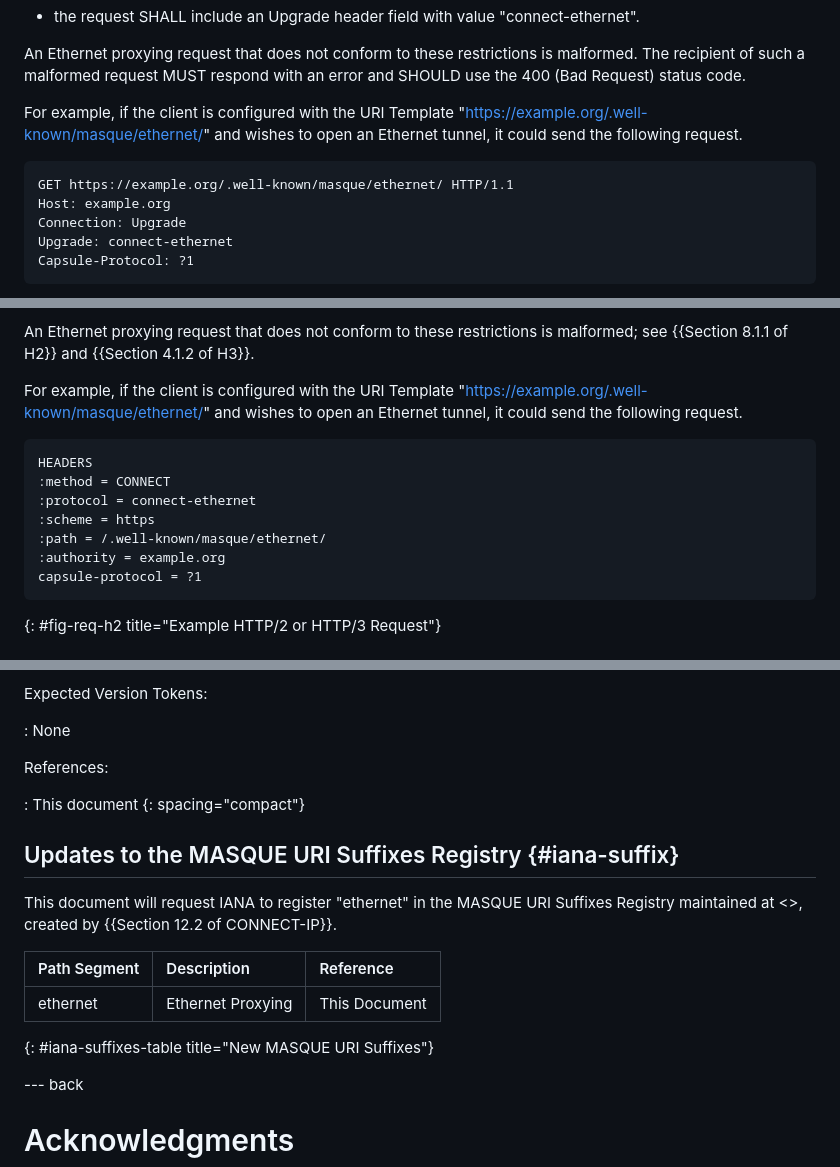
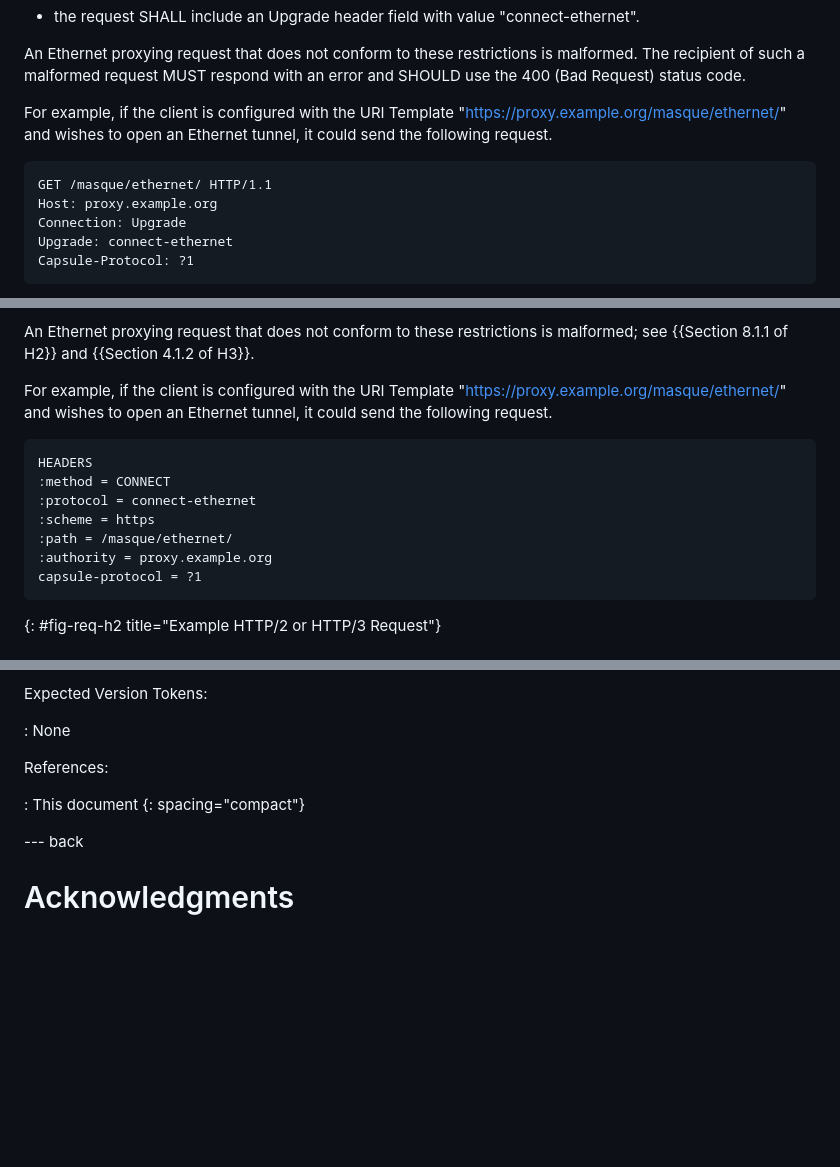
Before and after one commit to ietf-wg-masque/draft-ietf-masque-connect-ethernet, a Markdown page: draft-ietf-masque-connect-ethernet.md, 3 parts joined by grey strips. Drawn GitHub-style; blank space fills up the shorter version.

Commit message:
Remove .well-known URIs

```diff
--- a/draft-ietf-masque-connect-ethernet.md
+++ b/draft-ietf-masque-connect-ethernet.md
@@ -190,12 +187,12 @@ malformed. The recipient of such a malformed request MUST respond with an error
 and SHOULD use the 400 (Bad Request) status code.
 
 For example, if the client is configured with the URI Template
-"https://example.org/.well-known/masque/ethernet/" and wishes to open an
+"https://proxy.example.org/masque/ethernet/" and wishes to open an
 Ethernet tunnel, it could send the following request.
 
 ~~~ http-message
-GET https://example.org/.well-known/masque/ethernet/ HTTP/1.1
-Host: example.org
+GET /masque/ethernet/ HTTP/1.1
+Host: proxy.example.org
 Connection: Upgrade
 Upgrade: connect-ethernet
 Capsule-Protocol: ?1
@@ -254,7 +251,7 @@ An Ethernet proxying request that does not conform to these restrictions is
 malformed; see {{Section 8.1.1 of H2}} and {{Section 4.1.2 of H3}}.
 
 For example, if the client is configured with the URI Template
-"https://example.org/.well-known/masque/ethernet/" and wishes to open an
+"https://proxy.example.org/masque/ethernet/" and wishes to open an
 Ethernet tunnel, it could send the following request.
 
 ~~~ http-message
@@ -262,8 +259,8 @@ HEADERS
 :method = CONNECT
 :protocol = connect-ethernet
 :scheme = https
-:path = /.well-known/masque/ethernet/
-:authority = example.org
+:path = /masque/ethernet/
+:authority = proxy.example.org
 capsule-protocol = ?1
 ~~~
 {: #fig-req-h2 title="Example HTTP/2 or HTTP/3 Request"}
@@ -566,17 +563,6 @@ References:
 : This document
 {: spacing="compact"}
 
-## Updates to the MASQUE URI Suffixes Registry {#iana-suffix}
-
-This document will request IANA to register "ethernet" in the MASQUE URI
-Suffixes Registry maintained at <[](https://www.iana.org/assignments/masque)>,
-created by {{Section 12.2 of CONNECT-IP}}.
-
-| Path Segment |    Description    |   Reference   |
-|:-------------|:------------------|:--------------|
-|    ethernet  | Ethernet Proxying | This Document |
-{: #iana-suffixes-table title="New MASQUE URI Suffixes"}
-
 --- back
 
 # Acknowledgments
```
Also changed, not shown: other parts of draft-ietf-masque-connect-ethernet.md (+2 -5 lines).
